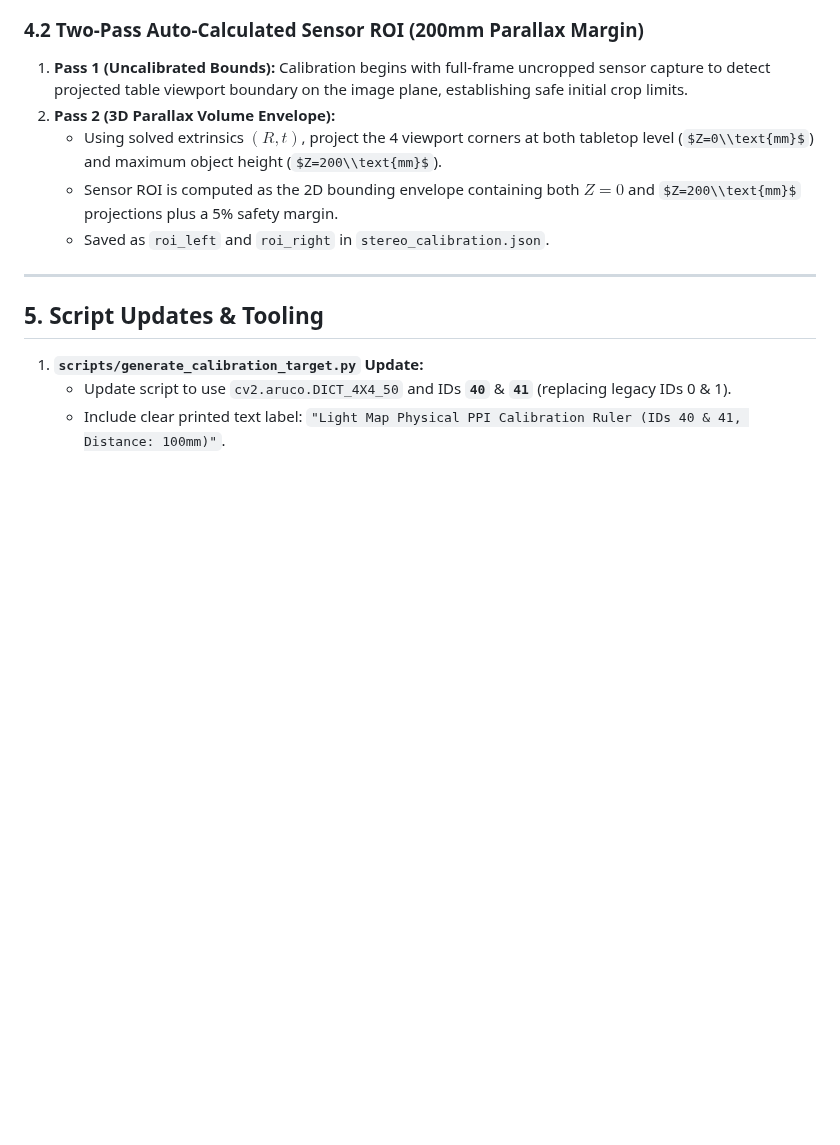
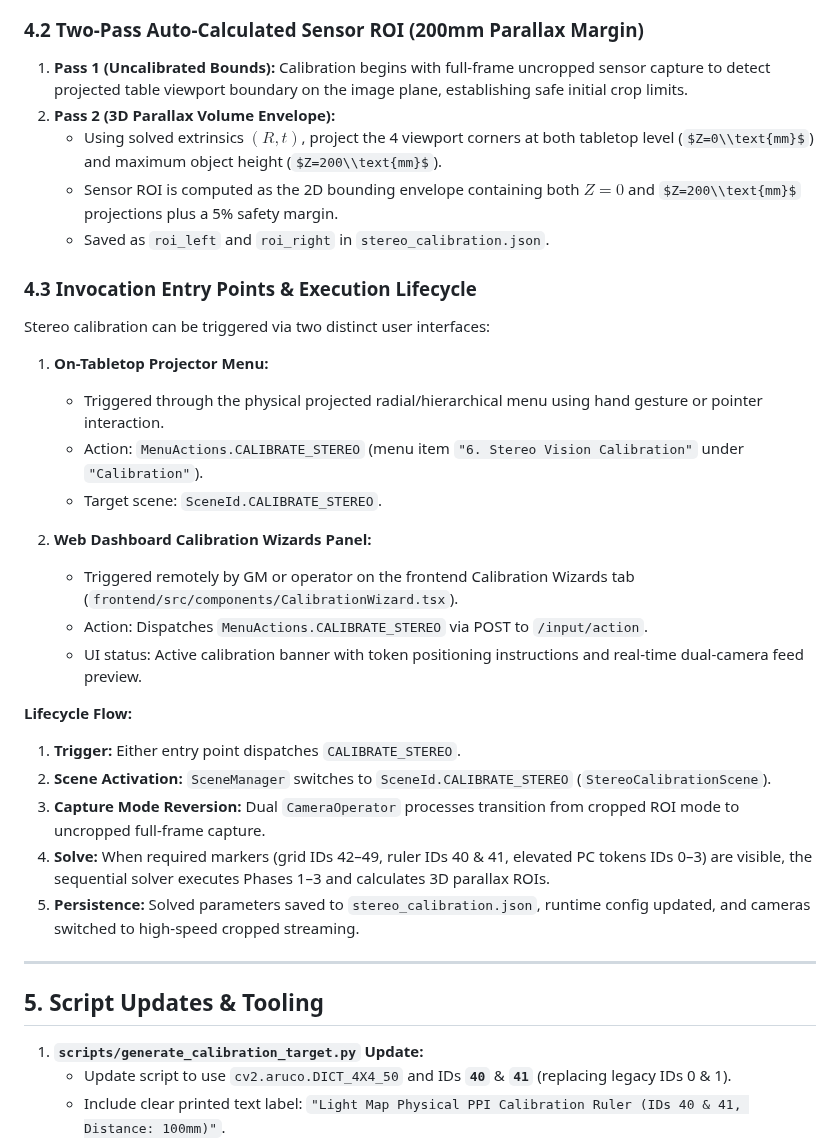
Before and after one commit to regelatwork/light-map, a Markdown page: features/subdesigns/stereo_calibration_wizard.md, the part around the change. GitHub-like rendering; some formulas as TeX source; blank space fills up the shorter version.

```diff
--- a/features/subdesigns/stereo_calibration_wizard.md
+++ b/features/subdesigns/stereo_calibration_wizard.md
@@ -85,6 +85,30 @@ To avoid solving disjoint points with unscaled physical geometry:
    - Sensor ROI is computed as the 2D bounding envelope containing both $Z=0$ and $Z=200\\text{mm}$ projections plus a 5% safety margin.
    - Saved as `roi_left` and `roi_right` in `stereo_calibration.json`.
 
+### 4.3 Invocation Entry Points & Execution Lifecycle
+
+Stereo calibration can be triggered via two distinct user interfaces:
+
+1. **On-Tabletop Projector Menu:**
+
+   - Triggered through the physical projected radial/hierarchical menu using hand gesture or pointer interaction.
+   - Action: `MenuActions.CALIBRATE_STEREO` (menu item `"6. Stereo Vision Calibration"` under `"Calibration"`).
+   - Target scene: `SceneId.CALIBRATE_STEREO`.
+
+1. **Web Dashboard Calibration Wizards Panel:**
+
+   - Triggered remotely by GM or operator on the frontend Calibration Wizards tab (`frontend/src/components/CalibrationWizard.tsx`).
+   - Action: Dispatches `MenuActions.CALIBRATE_STEREO` via POST to `/input/action`.
+   - UI status: Active calibration banner with token positioning instructions and real-time dual-camera feed preview.
+
+**Lifecycle Flow:**
+
+1. **Trigger:** Either entry point dispatches `CALIBRATE_STEREO`.
+1. **Scene Activation:** `SceneManager` switches to `SceneId.CALIBRATE_STEREO` (`StereoCalibrationScene`).
+1. **Capture Mode Reversion:** Dual `CameraOperator` processes transition from cropped ROI mode to uncropped full-frame capture.
+1. **Solve:** When required markers (grid IDs 42–49, ruler IDs 40 & 41, elevated PC tokens IDs 0–3) are visible, the sequential solver executes Phases 1–3 and calculates 3D parallax ROIs.
+1. **Persistence:** Solved parameters saved to `stereo_calibration.json`, runtime config updated, and cameras switched to high-speed cropped streaming.
+
 ______________________________________________________________________
 
 ## 5. Script Updates & Tooling
```
Also changed, not shown: features/stereo_vision_support.md (+5 -2 lines), features/subdesigns/stereo_web_ui_integration.md (+89 -12 lines).
